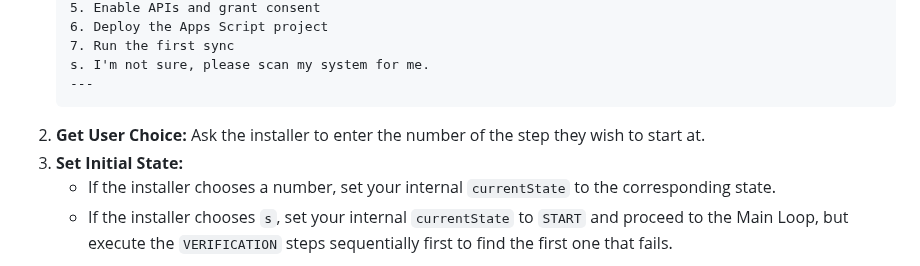
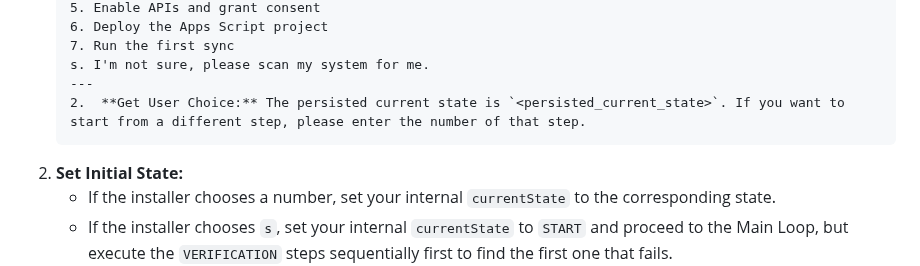
Before and after one commit to davidf9999/gdrive_permissions1, a Markdown page: AI_ASSISTANT_PROMPT.md, the part around the change. Drawn GitHub-style.

Commit message:
feat: Update AI assistant prompt for state persistence
Modified the AI_ASSISTANT_PROMPT.md to include dynamic text
for the initial state selection, indicating if a state has
been persisted. This improves clarity for the user during setup.

````diff
--- a/AI_ASSISTANT_PROMPT.md
+++ b/AI_ASSISTANT_PROMPT.md
@@ -48,8 +48,7 @@ This is your first action.
     7. Run the first sync
     s. I'm not sure, please scan my system for me.
     ---
-    ```
-2.  **Get User Choice:** Ask the installer to enter the number of the step they wish to start at.
+    2.  **Get User Choice:** The persisted current state is `<persisted_current_state>`. If you want to start from a different step, please enter the number of that step.
 3.  **Set Initial State:**
     -   If the installer chooses a number, set your internal `currentState` to the corresponding state.
     -   If the installer chooses `s`, set your internal `currentState` to `START` and proceed to the Main Loop, but execute the `VERIFICATION` steps sequentially first to find the first one that fails.
````
